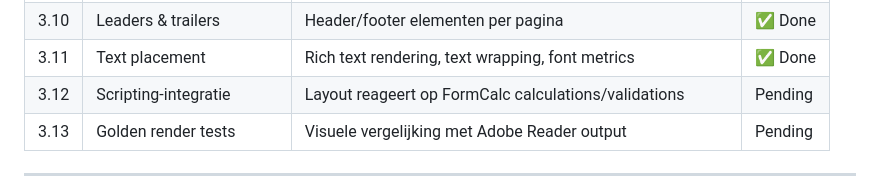
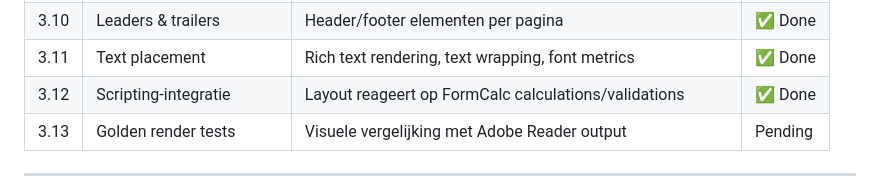
Before and after one commit to jasperdew/xfa-native-rust, a Markdown page: BACKLOG.md, the part around the change. Drawn GitHub-style.

Commit message:
docs: mark Epic 3.12 as done
Co-Authored-By: Claude Opus 4.6 <noreply@anthropic.com>

```diff
--- a/BACKLOG.md
+++ b/BACKLOG.md
@@ -80,7 +80,7 @@ Epic 0 (Fundament)
 | 3.9  | Tables layout            | Table, row, cell layout met spanning                                   | Pending |
 | 3.10 | Leaders & trailers       | Header/footer elementen per pagina                                     | ✅ Done |
 | 3.11 | Text placement           | Rich text rendering, text wrapping, font metrics                       | ✅ Done |
-| 3.12 | Scripting-integratie     | Layout reageert op FormCalc calculations/validations                   | Pending |
+| 3.12 | Scripting-integratie     | Layout reageert op FormCalc calculations/validations                   | ✅ Done |
 | 3.13 | Golden render tests      | Visuele vergelijking met Adobe Reader output                           | Pending |
 
 ---
```
